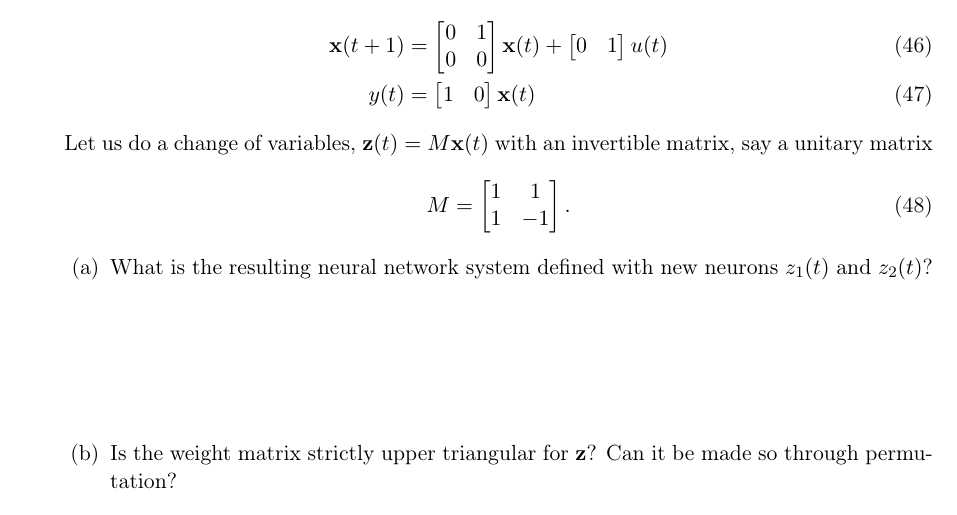
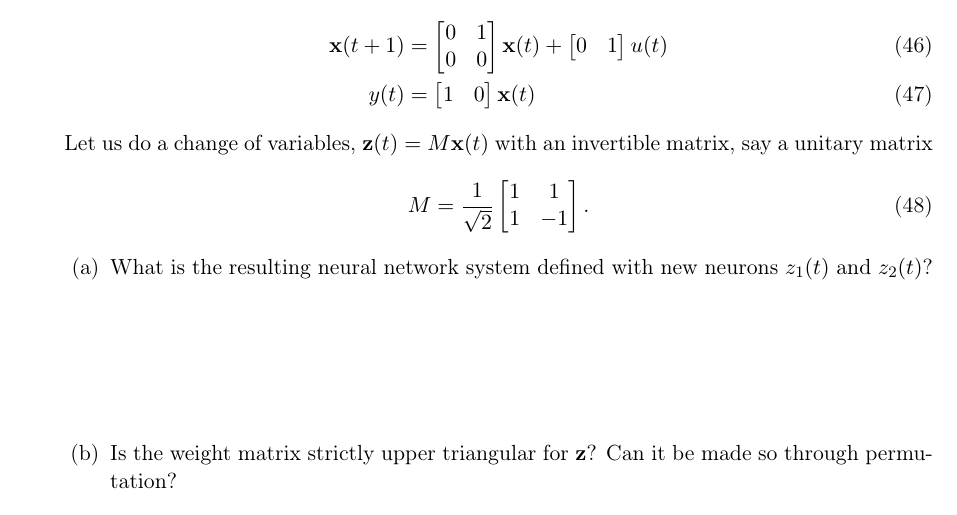
Before and after one commit to memming/linear-algebra-and-dynamics-lectures, a LaTeX problem sheet (lecture_notes.tex): part of page 17 of 28, cut so that both start at the same text. Compiled offline with pdfLaTeX.

Commit message:
forgot the normalizing factor

```diff
--- a/lecture_notes.tex
+++ b/lecture_notes.tex
@@ -1055,6 +1055,7 @@ Consider the following 2-neuron feedforward system:
 Let us do a change of variables, $\vz(t) = M \vx(t)$ with an invertible matrix, say a unitary matrix
 \begin{align}
     M &=
+    \frac{1}{\sqrt{2}}
     \begin{bmatrix}
 	1 & 1\\
 	1 & -1
```
